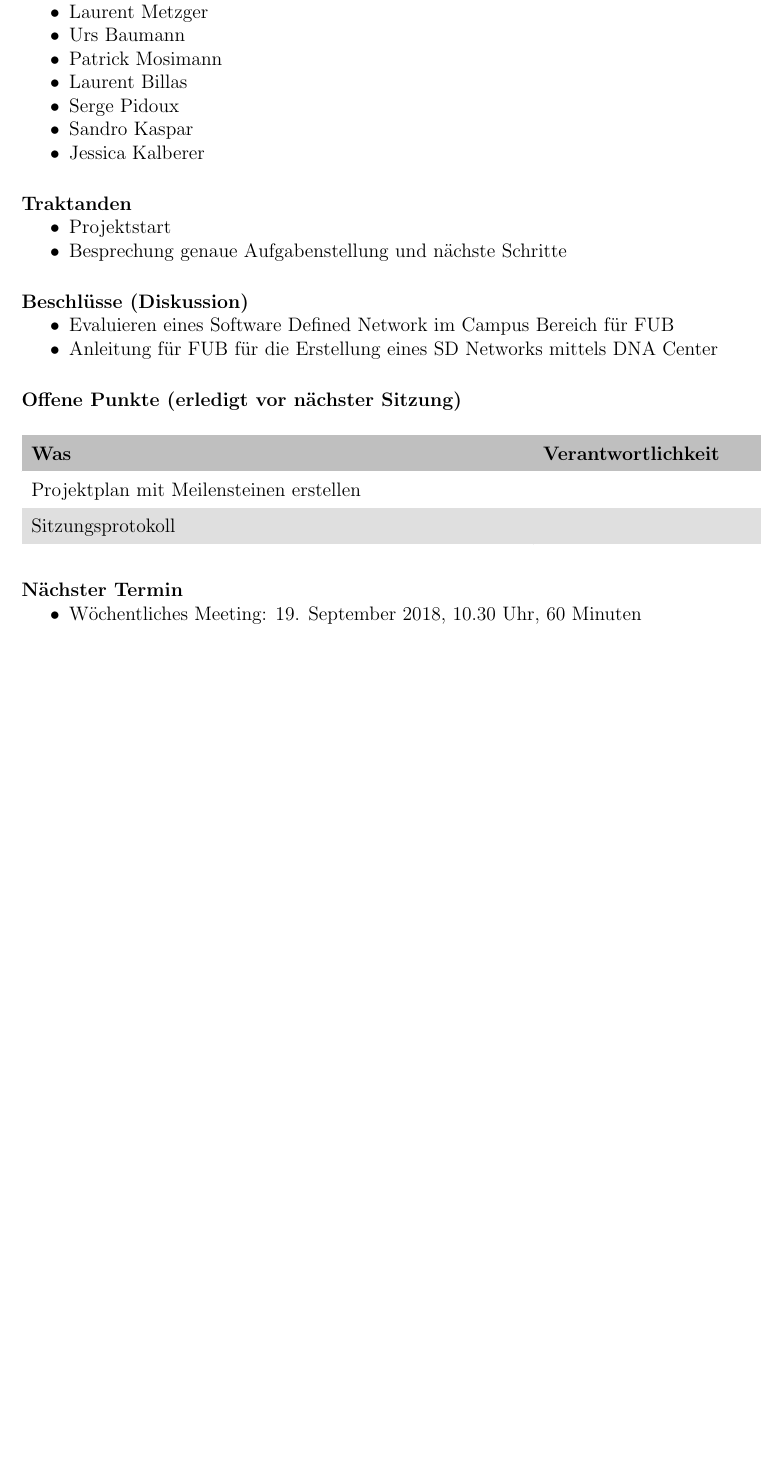
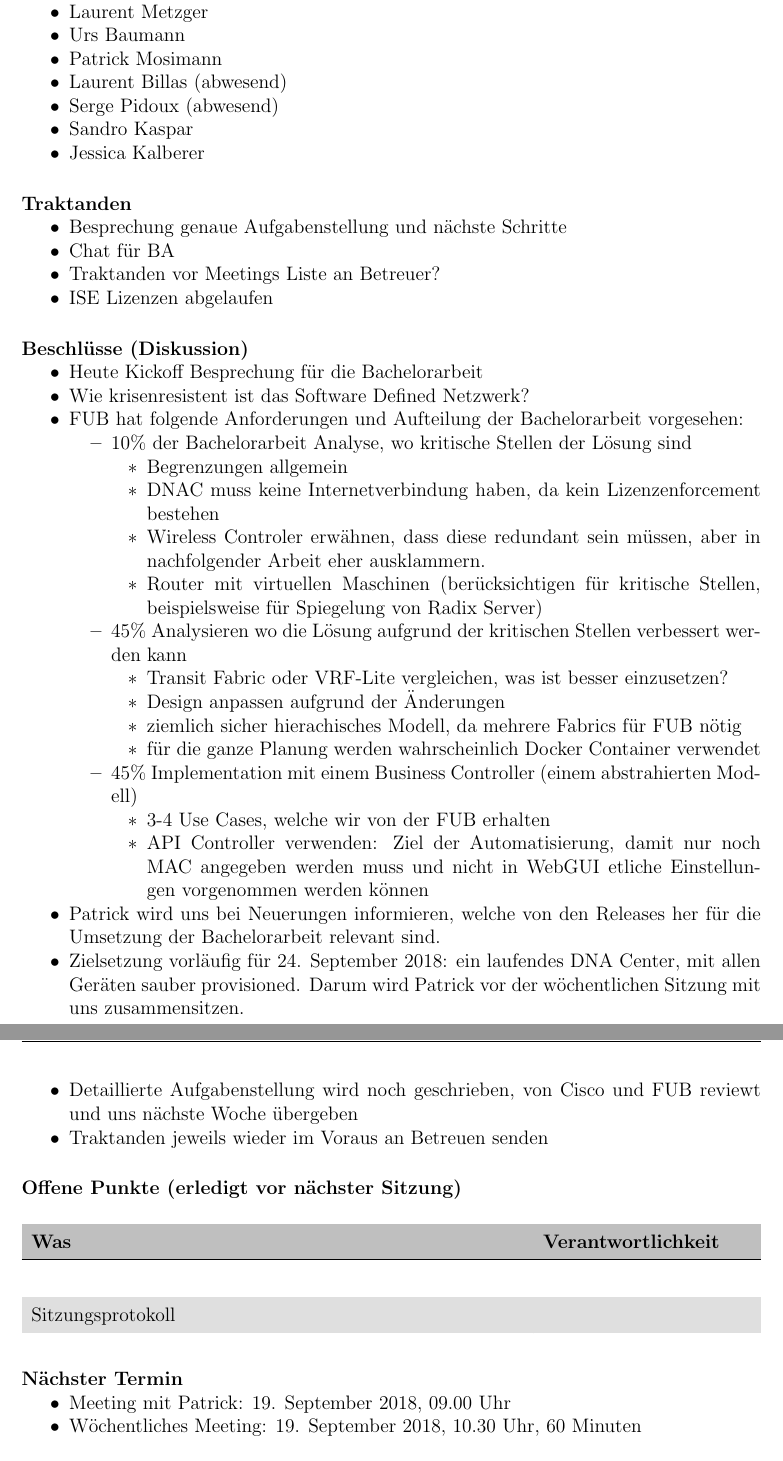
Before and after one commit to night28/HSR_BA, a LaTeX document (Documentation/main.tex, which reads Documentation/sections/sitzungsprotokolle.tex): part of page 23 of 27 before the commit and two parts of pages 23 and 24 of 29 after it, the two joined at a grey line, cut so that both start at the same text, the shorter picture padded with empty space. Compiled offline with pdfLaTeX.

Commit message:
#6 Sitzungsprotokoll ergänzt

```diff
--- a/Documentation/sections/sitzungsprotokolle.tex
+++ b/Documentation/sections/sitzungsprotokolle.tex
@@ -8,22 +8,50 @@
 	\item Laurent Metzger
 	\item Urs Baumann
 	\item Patrick Mosimann
-	\item Laurent Billas
-	\item Serge Pidoux
+	\item Laurent Billas (abwesend)
+	\item Serge Pidoux (abwesend)
 	\item Sandro Kaspar
 	\item Jessica Kalberer
 \end{itemize}
 
 \paragraph{Traktanden}
 \begin{itemize}
-	\item Projektstart
 	\item Besprechung genaue Aufgabenstellung und nächste Schritte
+	\item Chat für BA
+	\item Traktanden vor Meetings Liste an Betreuer?
+	\item ISE Lizenzen abgelaufen
 \end{itemize}
 
 \paragraph{Beschlüsse (Diskussion)}
 \begin{itemize}
-	\item Evaluieren eines Software Defined Network im Campus Bereich für FUB
-	\item Anleitung für FUB für die Erstellung eines SD Networks mittels DNA Center
+	\item Heute Kickoff Besprechung für die Bachelorarbeit
+	\item Wie krisenresistent ist das Software Defined Netzwerk?
+	\item FUB hat folgende Anforderungen und Aufteilung der Bachelorarbeit vorgesehen:
+	\begin{itemize}
+		\item 10\% der Bachelorarbeit Analyse, wo kritische Stellen der Lösung sind
+		\begin{itemize}
+			\item Begrenzungen allgemein
+			\item DNAC muss keine Internetverbindung haben, da kein Lizenzenforcement bestehen
+			\item Wireless Controler erwähnen, dass diese redundant sein müssen, aber in nachfolgender Arbeit eher ausklammern.
+			\item Router mit virtuellen Maschinen (berücksichtigen für kritische Stellen, beispielsweise für Spiegelung von Radix Server)
+		\end{itemize}
+		\item 45\% Analysieren wo die Lösung aufgrund der kritischen Stellen verbessert werden kann
+		\begin{itemize}
+			\item Transit Fabric oder VRF-Lite vergleichen, was ist besser einzusetzen?
+			\item Design anpassen aufgrund der Änderungen
+			\item ziemlich sicher hierachisches Modell, da mehrere Fabrics für FUB nötig
+			\item für die ganze Planung werden wahrscheinlich Docker Container verwendet
+		\end{itemize}
+		\item 45\% Implementation mit einem Business Controller (einem abstrahierten Modell)
+		\begin{itemize}
+			\item 3-4 Use Cases, welche wir von der FUB erhalten
+			\item API Controller verwenden: Ziel der Automatisierung, damit nur noch MAC angegeben werden muss und nicht in WebGUI etliche Einstellungen vorgenommen werden können
+		\end{itemize}
+	\end{itemize}
+	\item Patrick wird uns bei Neuerungen informieren, welche von den Releases her für die Umsetzung der Bachelorarbeit relevant sind.
+	\item Zielsetzung vorläufig für 24. September 2018: ein laufendes DNA Center, mit allen Geräten sauber provisioned. Darum wird Patrick vor der wöchentlichen Sitzung mit uns zusammensitzen.
+	\item Detaillierte Aufgabenstellung wird noch geschrieben, von Cisco und FUB reviewt und uns nächste Woche übergeben
+	\item Traktanden jeweils wieder im Voraus an Betreuen senden
 \end{itemize}
 
 \paragraph{Offene Punkte (erledigt vor nächster Sitzung)} \mbox{}
@@ -34,7 +62,7 @@
 		\rowcolor{gray!50}
 		\textbf{Was} & \textbf{Verantwortlichkeit} \\
 		\hline
-		Projektplan mit Meilensteinen erstellen	&  \\
+			&  \\
 		Sitzungsprotokoll &  \\
 	\end{tabularx}
 	\label{tab:my-label}
@@ -42,6 +70,7 @@
 
 \paragraph{Nächster Termin}
 \begin{itemize}
+	\item Meeting mit Patrick: 19. September 2018, 09.00 Uhr
 	\item Wöchentliches Meeting: 19. September 2018, 10.30 Uhr, 60 Minuten
 \end{itemize}
 
```
Also changed, not shown: Documentation/sections/sitzungsprotokolle.tex (66 more changed lines).
